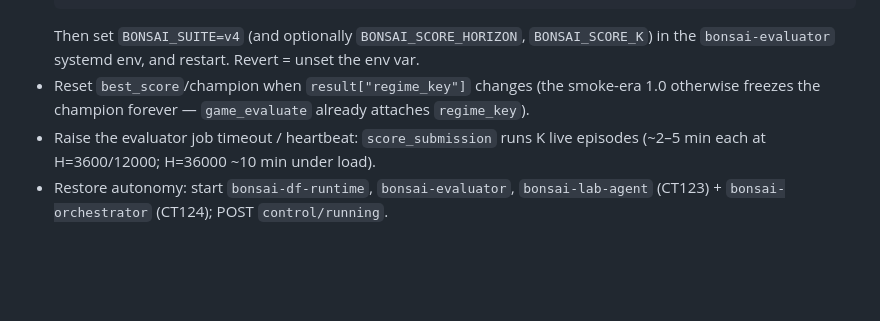
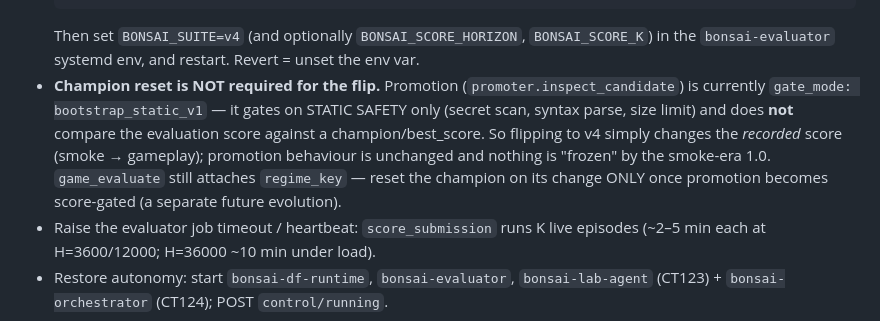
Before and after one commit to MNelubin/bonsai-dwarf-fortress, a Markdown page: docs/scorer-v4.md, the part around the change. GitHub-like rendering; blank space fills up the shorter version.

Commit message:
docs: cutover needs NO champion-reset (promotion is static-safety-gated)
Read promoter.inspect_candidate: gate_mode bootstrap_static_v1 checks only
secrets/syntax/size, NOT the eval score vs a champion. So flipping to v4 just
changes the recorded score; promotion is unaffected and the smoke-1.0 freezes
nothing. regime_key stays forward-looking (for future score-gated promotion).
The cutover is genuinely just the evaluator env-flip.

Co-Authored-By: Claude Opus 4.8 (1M context) <noreply@anthropic.com>

````diff
--- a/docs/scorer-v4.md
+++ b/docs/scorer-v4.md
@@ -69,8 +69,13 @@ between episodes via `on_episode`, so a long K-run eval keeps its job lease.
   ```
   Then set `BONSAI_SUITE=v4` (and optionally `BONSAI_SCORE_HORIZON`, `BONSAI_SCORE_K`)
   in the `bonsai-evaluator` systemd env, and restart. Revert = unset the env var.
-- Reset `best_score`/champion when `result["regime_key"]` changes (the smoke-era 1.0
-  otherwise freezes the champion forever — `game_evaluate` already attaches `regime_key`).
+- **Champion reset is NOT required for the flip.** Promotion (`promoter.inspect_candidate`)
+  is currently `gate_mode: bootstrap_static_v1` — it gates on STATIC SAFETY only (secret
+  scan, syntax parse, size limit) and does **not** compare the evaluation score against a
+  champion/best_score. So flipping to v4 simply changes the *recorded* score (smoke →
+  gameplay); promotion behaviour is unchanged and nothing is "frozen" by the smoke-era
+  1.0. `game_evaluate` still attaches `regime_key` — reset the champion on its change
+  ONLY once promotion becomes score-gated (a separate future evolution).
 - Raise the evaluator job timeout / heartbeat: `score_submission` runs K live episodes
   (~2–5 min each at H=3600/12000; H=36000 ~10 min under load).
 - Restore autonomy: start `bonsai-df-runtime`, `bonsai-evaluator`, `bonsai-lab-agent`
````
